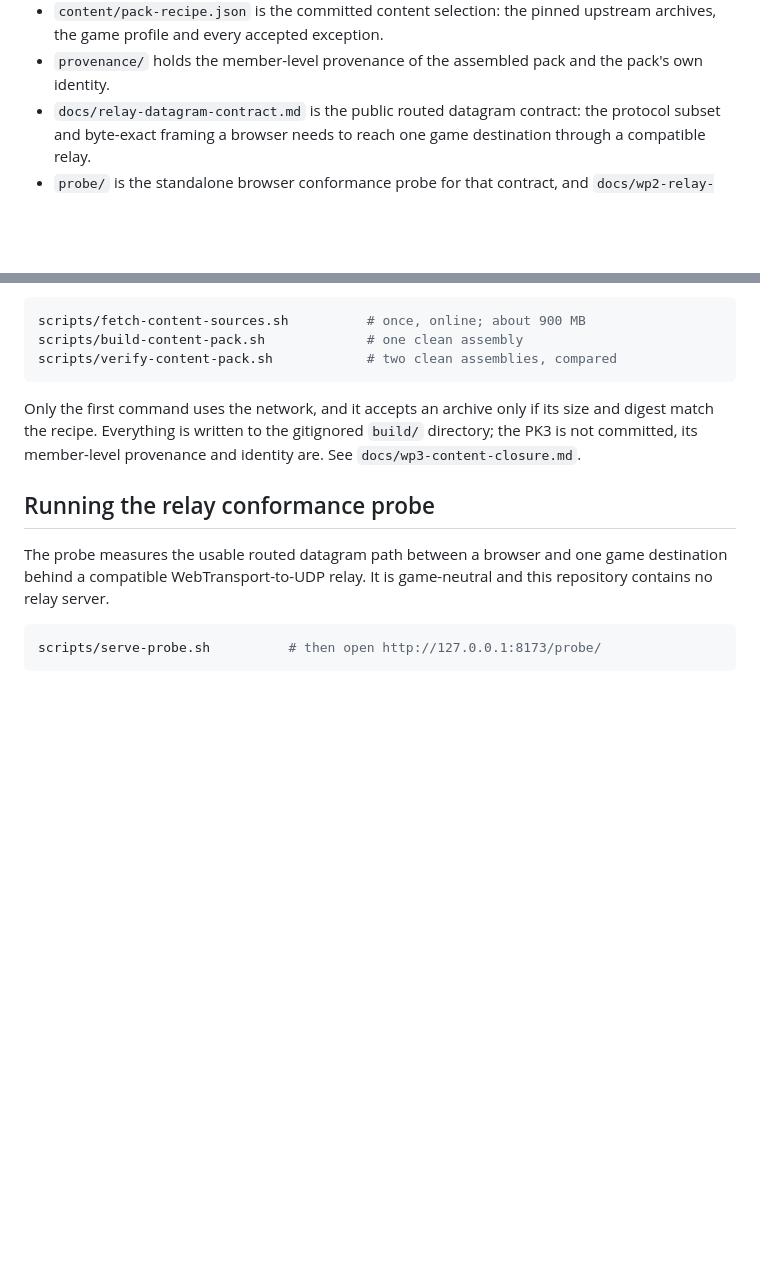
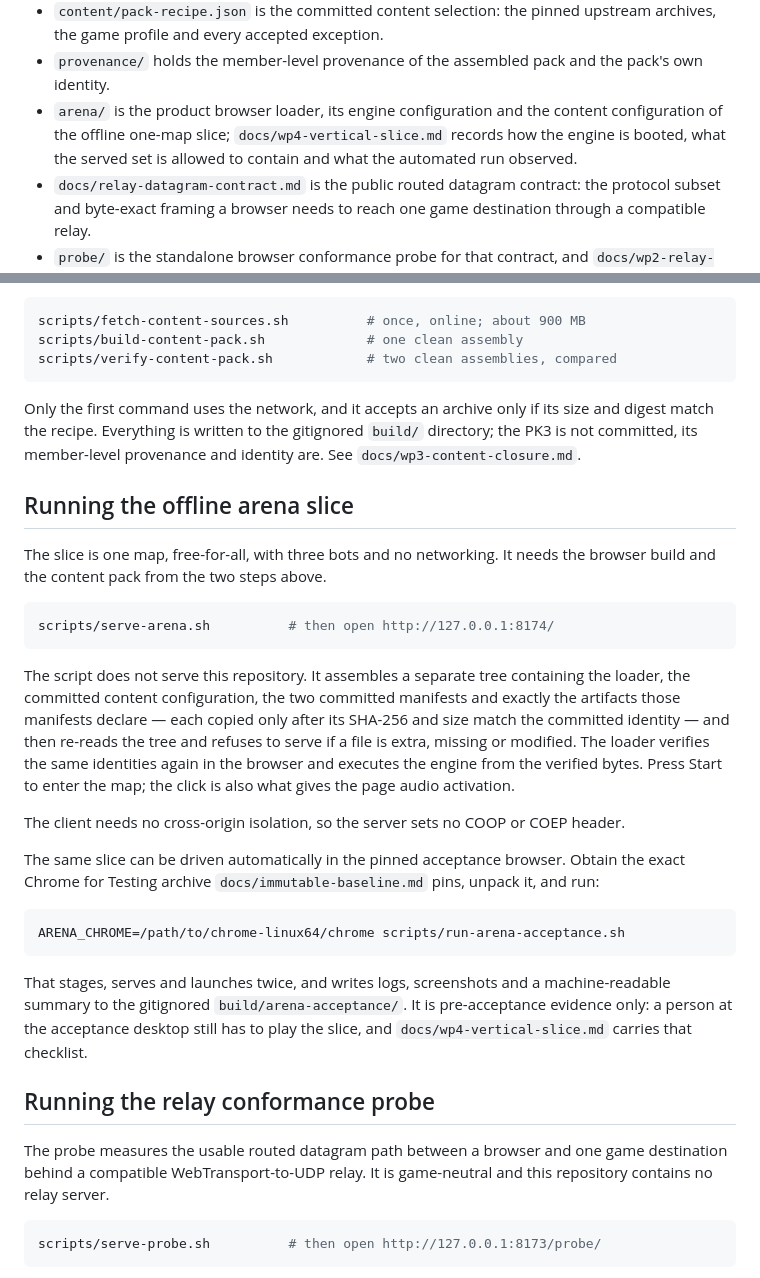
Before and after one commit to Kaesual/arena-web, a Markdown page: README.md, 2 parts joined by grey strips. GitHub-like rendering; blank space fills up the shorter version.

````diff
--- a/README.md
+++ b/README.md
@@ -35,6 +35,10 @@ release.
   upstream archives, the game profile and every accepted exception.
 - `provenance/` holds the member-level provenance of the assembled pack and the
   pack's own identity.
+- `arena/` is the product browser loader, its engine configuration and the
+  content configuration of the offline one-map slice;
+  `docs/wp4-vertical-slice.md` records how the engine is booted, what the
+  served set is allowed to contain and what the automated run observed.
 - `docs/relay-datagram-contract.md` is the public routed datagram contract: the
   protocol subset and byte-exact framing a browser needs to reach one game
   destination through a compatible relay.
@@ -117,6 +121,40 @@ size and digest match the recipe. Everything is written to the gitignored
 `build/` directory; the PK3 is not committed, its member-level provenance and
 identity are. See `docs/wp3-content-closure.md`.
 
+## Running the offline arena slice
+
+The slice is one map, free-for-all, with three bots and no networking. It needs
+the browser build and the content pack from the two steps above.
+
+```bash
+scripts/serve-arena.sh          # then open http://127.0.0.1:8174/
+```
+
+The script does not serve this repository. It assembles a separate tree
+containing the loader, the committed content configuration, the two committed
+manifests and exactly the artifacts those manifests declare — each copied only
+after its SHA-256 and size match the committed identity — and then re-reads the
+tree and refuses to serve if a file is extra, missing or modified. The loader
+verifies the same identities again in the browser and executes the engine from
+the verified bytes. Press Start to enter the map; the click is also what gives
+the page audio activation.
+
+The client needs no cross-origin isolation, so the server sets no COOP or COEP
+header.
+
+The same slice can be driven automatically in the pinned acceptance browser.
+Obtain the exact Chrome for Testing archive `docs/immutable-baseline.md` pins,
+unpack it, and run:
+
+```bash
+ARENA_CHROME=/path/to/chrome-linux64/chrome scripts/run-arena-acceptance.sh
+```
+
+That stages, serves and launches twice, and writes logs, screenshots and a
+machine-readable summary to the gitignored `build/arena-acceptance/`. It is
+pre-acceptance evidence only: a person at the acceptance desktop still has to
+play the slice, and `docs/wp4-vertical-slice.md` carries that checklist.
+
 ## Running the relay conformance probe
 
 The probe measures the usable routed datagram path between a browser and one
````
Also changed, not shown: docs/prototype-work-packages.md (+35 -2 lines), docs/wp4-vertical-slice.md (added, +519 -0 lines).
